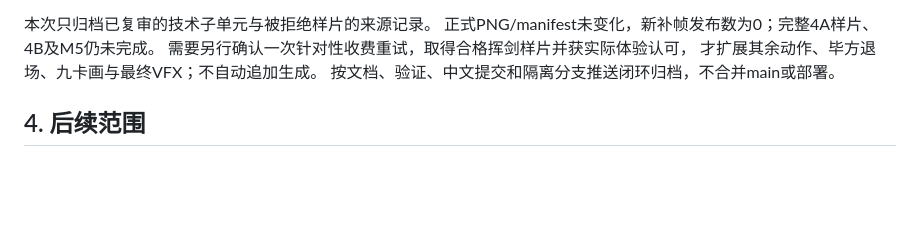
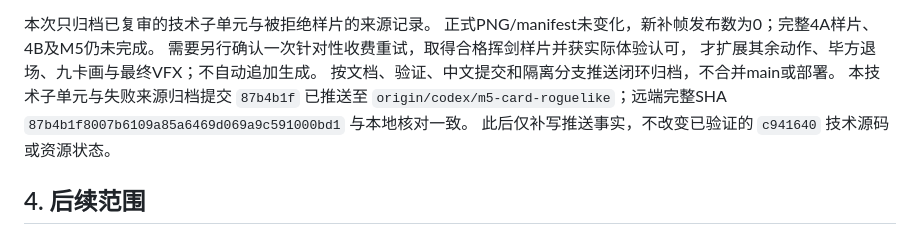
Before and after one commit to Requim/UnlimitWorld, a Markdown page: M5-card-roguelike.md, the part around the change. Rendered like a GitHub page; blank space fills up the shorter version.

Commit message:
记录多帧技术子单元推送事实

```diff
--- a/M5-card-roguelike.md
+++ b/M5-card-roguelike.md
@@ -896,6 +896,10 @@ Task 3技术入口现可独立验收；本单元按实施记录、修复后测
 需要另行确认一次针对性收费重试，取得合格挥剑样片并获实际体验认可，
 才扩展其余动作、毕方退场、九卡画与最终VFX；不自动追加生成。
 按文档、验证、中文提交和隔离分支推送闭环归档，不合并main或部署。
+本技术子单元与失败来源归档提交 `87b4b1f` 已推送至
+`origin/codex/m5-card-roguelike`；远端完整SHA
+`87b4b1f8007b6109a85a6469d069a9c591000bd1` 与本地核对一致。
+此后仅补写推送事实，不改变已验证的 `c941640` 技术源码或资源状态。
 
 ## 4. 后续范围
 
```
Also changed, not shown: PROJECT_STATUS.md (+2 -0 lines), 1 other file.
